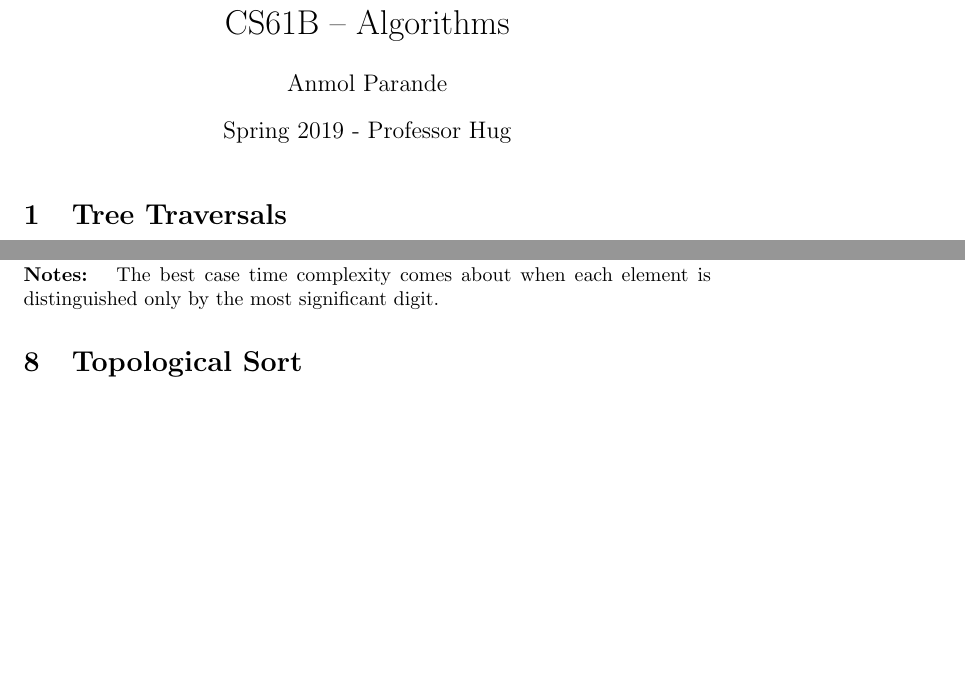
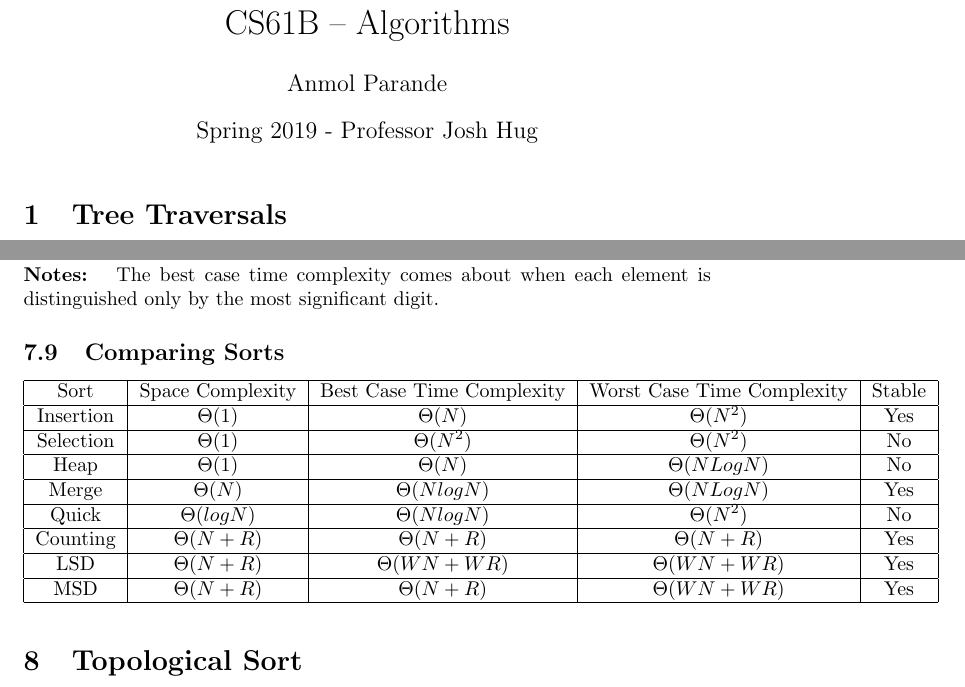
Before and after one commit to aparande/BerkeleyNotes, a LaTeX document (CS61B/Algorithms/algorithms.tex): two parts of pages 1 and 9 of 9 before the commit and two parts of pages 1 and 9 of 10 after it, joined at a grey line, cut so that both start at the same text, the shorter picture padded with empty space. Compiled offline with pdfLaTeX.

Commit message:
Sorting Table

```diff
--- a/CS61B/Algorithms/algorithms.tex
+++ b/CS61B/Algorithms/algorithms.tex
@@ -6,7 +6,7 @@
 \begin{document}
     \title{CS61B -- Algorithms}
     \author{Anmol Parande}
-    \date{Spring 2019 - Professor Hug}
+    \date{Spring 2019 - Professor Josh Hug}
     \maketitle
 
 \section{Tree Traversals}
@@ -324,6 +324,31 @@ to only apply counting sort to each subproblem after we sort each subsequent dig
 \textbf{Space Complexity: } $\Theta(N + WR)$\\
 \textbf{Stable?: } Yes\\
 \textbf{Notes: } The best case time complexity comes about when each element is distinguished only by the most significant digit.
+\subsection{Comparing Sorts}
+\begin{centering}
+    \begin{tabular}{| c | c | c | c | c |}
+        \hline
+        Sort & Space Complexity & Best Case Time Complexity & Worst Case Time Complexity & Stable\\
+        \hline
+        Insertion & $\Theta(1)$ & $\Theta(N)$ & $\Theta(N^2)$ & Yes\\
+        \hline
+        Selection & $\Theta(1)$ & $\Theta(N^2)$ & $\Theta(N^2)$ & No\\
+        \hline
+        Heap & $\Theta(1)$ & $\Theta(N)$ & $\Theta(NLogN)$ & No\\
+        \hline
+        Merge& $\Theta(N)$ & $\Theta(NlogN)$ & $\Theta(NLogN)$ & Yes\\
+        \hline
+        Quick& $\Theta(logN)$ & $\Theta(NlogN)$ & $\Theta(N^2)$ & No\\
+        \hline
+        Counting & $\Theta(N+R)$ & $\Theta(N+R)$ & $\Theta(N+R)$ & Yes\\
+        \hline
+        LSD & $\Theta(N+R)$ & $\Theta(WN+WR)$ & $\Theta(WN+WR)$ & Yes\\
+        \hline
+        MSD & $\Theta(N+R)$ & $\Theta(N+R)$ & $\Theta(WN+WR)$ & Yes\\
+        \hline
+
+    \end{tabular}
+\end{centering}
 \section{Topological Sort}
 The problem of a topological sort is given a directed acyclic graph (DAG), find an ordering of vertices that satisfies the directionality of the edges in the graph.
 I.e, if the edges of a graph indicate that a task must come after a specific task, then find a valid ordering of tasks.
```
Also changed, not shown: CS61B/Data Structures/datastructures.tex (+1 -1 lines), CS61B/Algorithms/algorithms.pdf, CS61B/Data Structures/datastructures.pdf.
